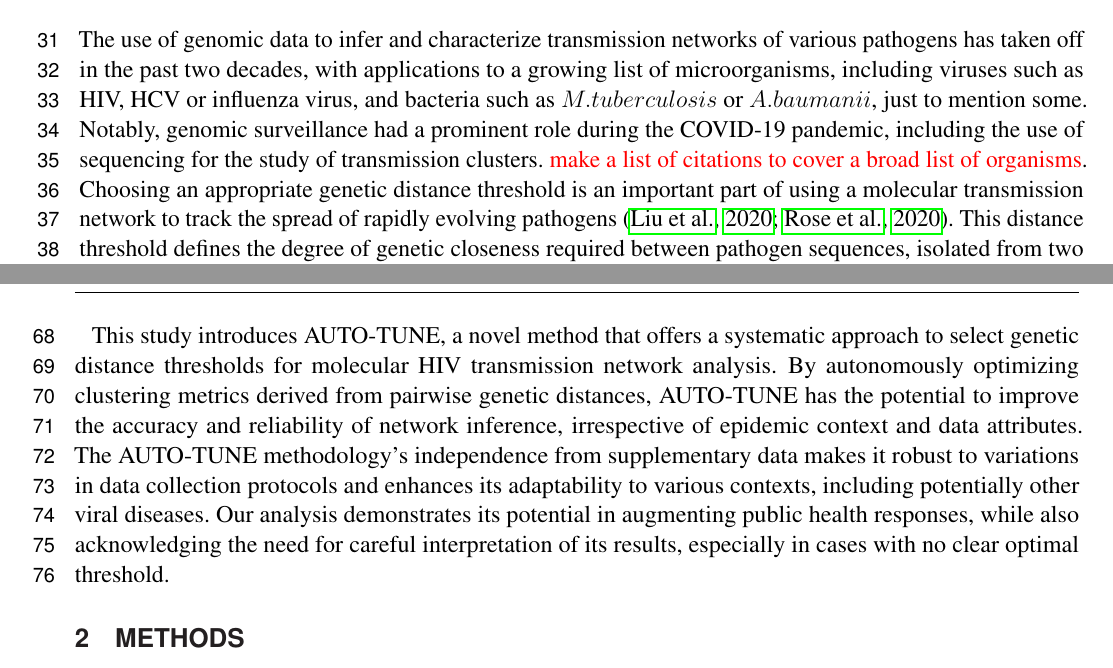
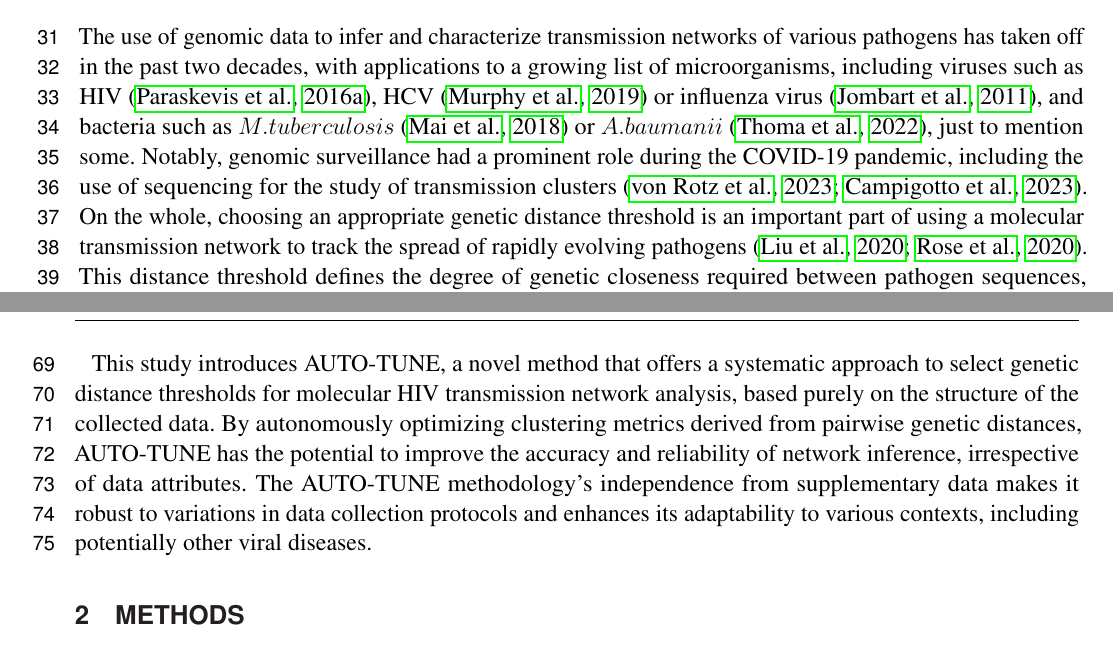
Before and after one commit to veg/autotune-paper, a LaTeX document (frontiers.tex): two parts of pages 2 and 3 of 18, joined at a grey line, cut so that both start at the same text. Compiled offline with pdfLaTeX.

Commit message:
Update on Overleaf.

```diff
--- a/frontiers.tex
+++ b/frontiers.tex
@@ -129,8 +129,8 @@ $^{3}$ Department of Medicine, University of California San Diego, La Jolla, CA,
 \section{Introduction}
 
 The use of genomic data to infer and characterize transmission networks of
-various pathogens has taken off in the past two decades, with applications to a growing list of microorganisms, including viruses such as HIV, HCV or influenza virus, and bacteria such as $M. tuberculosis$ or $A. baumanii$, just to mention some. Notably, genomic surveillance had a prominent role during the COVID-19 pandemic, including the use of sequencing for the study of transmission clusters.
-\TODO{make a list of citations to cover a broad list of organisms}. Choosing an
+various pathogens has taken off in the past two decades, with applications to a growing list of microorganisms, including viruses such as HIV \citep{paraskevis_application_2016}, HCV \citep{murphy_molecular_2019} or influenza virus \citep{jombart_reconstructing_2011}, and bacteria such as $M. tuberculosis$ \citep{mai_mycobacterium_2018} or $A. baumanii$ \citep{thoma_challenge_2022}, just to mention some. Notably, genomic surveillance had a prominent role during the COVID-19 pandemic, including the use of sequencing for the study of transmission clusters \citep{von_rotz_systematic_2023,campigotto_utility_2023}.
+On the whole, choosing an
 appropriate genetic distance threshold is an important part of using a
 molecular transmission network to track the spread of rapidly evolving
 pathogens \citep{liu_dynamics_2020,rose_persistence_2020}. This distance
@@ -182,15 +180,12 @@ consideration of the specific disease and context.
 
 This study introduces AUTO-TUNE, a novel method that offers a systematic
 approach to select genetic distance thresholds for molecular HIV transmission
-network analysis. By autonomously optimizing clustering metrics derived from
+network analysis, based purely on the structure of the collected data. By autonomously optimizing clustering metrics derived from
 pairwise genetic distances, AUTO-TUNE has the potential to improve the accuracy
-and reliability of network inference, irrespective of epidemic context and data
+and reliability of network inference, irrespective of data
 attributes. The AUTO-TUNE methodology's independence from supplementary data
 makes it robust to variations in data collection protocols and enhances its
 adaptability to various contexts, including potentially other viral diseases.
-Our analysis demonstrates its potential in augmenting public health responses,
-while also acknowledging the need for careful interpretation of its results,
-especially in cases with no clear optimal threshold.
 
 \section{Methods}
 
```
Also changed, not shown: frontiers.tex (4 more changed lines).
